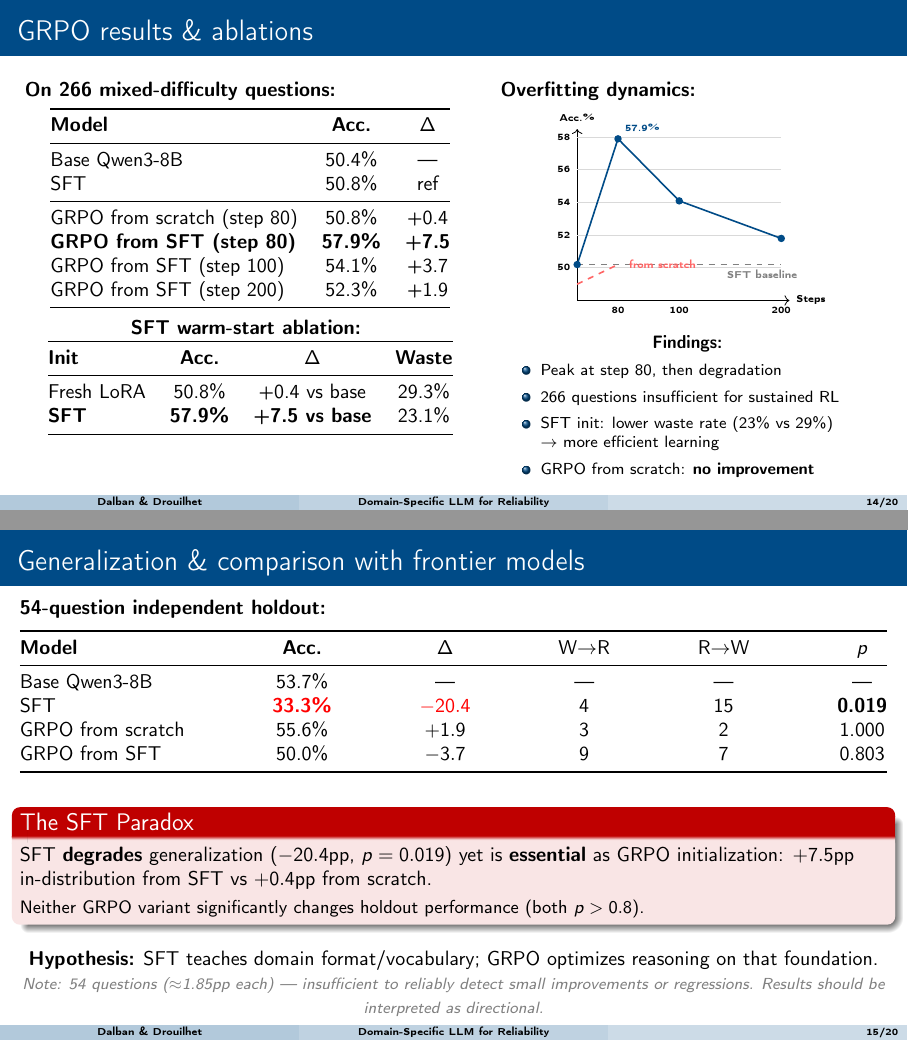
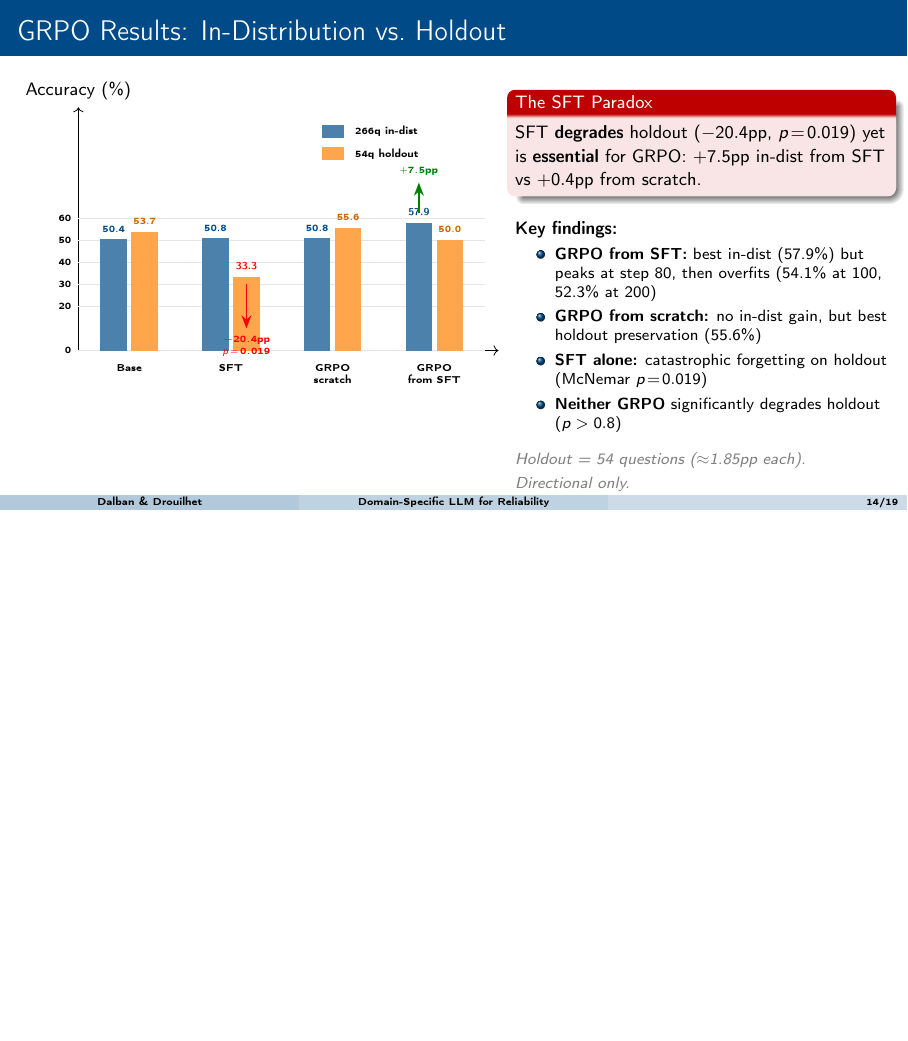
Before and after one commit to helloelora/grpo-reliability-engineering, LaTeX slides (paper/slides/slides.tex): pages 14 and 15 of 20 before the commit and page 14 of 19 after it, the two joined at a grey line, the shorter picture padded with empty space. Compiled offline with pdfLaTeX.

Commit message:
Merge results + holdout into one slide with grouped bar chart

```diff
--- a/paper/slides/slides.tex
+++ b/paper/slides/slides.tex
@@ -559,112 +559,84 @@ $\to$ Waste rate: \textbf{42\% $\to$ 23\%}
 
 % ════════════════════════════════════════════════════════════════
 \section{Results}
-% ── Slide 14: GRPO Results ────────────────────────────────────
-\begin{frame}{GRPO results \& ablations}
+% ── Slide 14: GRPO Results (merged) ──────────────────────────
+\begin{frame}{GRPO Results: In-Distribution vs.\ Holdout}
 \begin{columns}[T]
-\column{0.52\textwidth}
-\textbf{On 266 mixed-difficulty questions:}
-\vspace{0.3em}
+\column{0.55\textwidth}
 
 \centering
-\begin{tabular}{@{}lcc@{}}
-  \toprule
-  \textbf{Model} & \textbf{Acc.} & $\Delta$ \\
-  \midrule
-  Base Qwen3-8B         & 50.4\% & --- \\
-  SFT                   & 50.8\% & ref \\
-  \midrule
-  GRPO from scratch (step 80)    & 50.8\% & +0.4 \\
-  \textbf{GRPO from SFT (step 80)} & \textbf{57.9\%} & \textbf{+7.5} \\
-  GRPO from SFT (step 100) & 54.1\% & +3.7 \\
-  GRPO from SFT (step 200) & 52.3\% & +1.9 \\
-  \bottomrule
-\end{tabular}
+\begin{tikzpicture}[scale=0.78]
+  % Axes
+  \draw[->] (0,0) -- (9.5,0);
+  \draw[->] (0,0) -- (0,5.5) node[above,font=\small] {Accuracy (\%)};
 
-\vspace{0.5em}
-\textbf{SFT warm-start ablation:}
-\vspace{0.2em}
-
-\centering
-\begin{tabular}{@{}lccc@{}}
-  \toprule
-  \textbf{Init} & \textbf{Acc.} & $\Delta$ & \textbf{Waste} \\
-  \midrule
-  Fresh LoRA & 50.8\% & +0.4 vs base & 29.3\% \\
-  \textbf{SFT} & \textbf{57.9\%} & \textbf{+7.5 vs base} & 23.1\% \\
-  \bottomrule
-\end{tabular}
-
-\column{0.44\textwidth}
-\textbf{Overfitting dynamics:}
-\vspace{0.3em}
-
-\centering
-
-\begin{tikzpicture}[scale=0.72]
-  \draw[->] (0,0) -- (5.2,0) node[right] {\tiny Steps};
-  \draw[->] (0,0) -- (0,4.2) node[above] {\tiny Acc.\%};
-  \foreach \y/\l in {0.8/50,1.6/52,2.4/54,3.2/56,4.0/58} {
-    \draw[gray!30] (0,\y) -- (5,\y);
+  % Y-axis labels and grid
+  \foreach \y/\l in {0/0, 1/20, 1.5/30, 2/40, 2.5/50, 3/60} {
+    \draw[gray!20] (0,\y) -- (9.2,\y);
     \node[left,font=\tiny] at (0,\y) {\l};
   }
-  \foreach \x/\l in {1/80,2.5/100,5/200} {
-    \node[below,font=\tiny] at (\x,0) {\l};
-  }
-  \draw[dashed, gray] (0,0.88) -- (5,0.88);
-  \node[right,font=\tiny,gray] at (3.5,0.65) {SFT baseline};
-  \draw[thick, csblue, mark=*] plot coordinates {(0,0.88) (1,3.96) (2.5,2.44) (5,1.52)};
-  \node[above right,font=\tiny,csblue] at (1,3.96) {57.9\%};
-  \draw[thick, red!60, dashed, mark=square*] plot coordinates {(0,0.4) (1,0.88)};
-  \node[right,font=\tiny,red!60] at (1.1,0.88) {from scratch};
+
+  % Bar width and group positions
+  % Group 1: Base (x=1), Group 2: SFT (x=3.5), Group 3: GRPO scratch (x=6), Group 4: GRPO SFT (x=8.5)
+  % Blue = 266q in-dist, Orange = 54q holdout
+
+  % Base: 50.4%, 53.7%
+  \fill[csblue!70] (0.5,0) rectangle (1.1,2.52);
+  \fill[orange!70] (1.2,0) rectangle (1.8,2.685);
+  \node[above,font=\tiny,csblue] at (0.8,2.52) {50.4};
+  \node[above,font=\tiny,orange!80!black] at (1.5,2.685) {53.7};
+  \node[below,font=\tiny,align=center] at (1.15,-0.15) {Base};
+
+  % SFT: 50.8%, 33.3%
+  \fill[csblue!70] (2.8,0) rectangle (3.4,2.54);
+  \fill[orange!70] (3.5,0) rectangle (4.1,1.665);
+  \node[above,font=\tiny,csblue] at (3.1,2.54) {50.8};
+  \node[above,font=\tiny,red] at (3.8,1.665) {\textbf{33.3}};
+  \node[below,font=\tiny,align=center] at (3.45,-0.15) {SFT};
+
+  % GRPO scratch: 50.8%, 55.6%
+  \fill[csblue!70] (5.1,0) rectangle (5.7,2.54);
+  \fill[orange!70] (5.8,0) rectangle (6.4,2.78);
+  \node[above,font=\tiny,csblue] at (5.4,2.54) {50.8};
+  \node[above,font=\tiny,orange!80!black] at (6.1,2.78) {55.6};
+  \node[below,font=\tiny,align=center] at (5.75,-0.15) {GRPO\\scratch};
+
+  % GRPO from SFT: 57.9%, 50.0%
+  \fill[csblue!70] (7.4,0) rectangle (8.0,2.895);
+  \fill[orange!70] (8.1,0) rectangle (8.7,2.5);
+  \node[above,font=\tiny,csblue] at (7.7,2.895) {\textbf{57.9}};
+  \node[above,font=\tiny,orange!80!black] at (8.4,2.5) {50.0};
+  \node[below,font=\tiny,align=center] at (8.05,-0.15) {GRPO\\from SFT};
+
+  % Legend
+  \fill[csblue!70] (5.5,4.8) rectangle (6.0,5.1);
+  \node[right,font=\tiny] at (6.1,4.95) {266q in-dist};
+  \fill[orange!70] (5.5,4.3) rectangle (6.0,4.6);
+  \node[right,font=\tiny] at (6.1,4.45) {54q holdout};
+
+  % Annotations
+  \draw[-{Stealth},thick,red] (3.8,1.5) -- (3.8,0.5) node[below,font=\tiny,red,align=center] {$-20.4$pp\\$p\!=\!0.019$};
+  \draw[-{Stealth},thick,green!50!black] (7.7,3.1) -- (7.7,3.8) node[above,font=\tiny,green!50!black] {$+7.5$pp};
 \end{tikzpicture}
 
+\column{0.43\textwidth}
+
+\begin{alertblock}{\small The SFT Paradox}
+{\small SFT \textbf{degrades} holdout ($-20.4$pp, $p\!=\!0.019$) yet is \textbf{essential} for GRPO: $+7.5$pp in-dist from SFT vs $+0.4$pp from scratch.}
+\end{alertblock}
+
 \vspace{0.3em}
-\small
-\textbf{Findings:}
+\textbf{\small Key findings:}
 \begin{itemize}\footnotesize
-  \item Peak at step 80, then degradation
-  \item 266 questions insufficient for sustained RL
-  \item SFT init: lower waste rate (23\% vs 29\%)\\$\to$ more efficient learning
-  \item GRPO from scratch: \textbf{no improvement}
+  \item \textbf{GRPO from SFT:} best in-dist (57.9\%) but peaks at step 80, then overfits (54.1\% at 100, 52.3\% at 200)
+  \item \textbf{GRPO from scratch:} no in-dist gain, but best holdout preservation (55.6\%)
+  \item \textbf{SFT alone:} catastrophic forgetting on holdout (McNemar $p\!=\!0.019$)
+  \item \textbf{Neither GRPO} significantly degrades holdout ($p > 0.8$)
 \end{itemize}
+
+\vspace{0.3em}
+{\footnotesize\color{gray} \textit{Holdout = 54 questions ($\approx$1.85pp each). Directional only.}}
 \end{columns}
-\end{frame}
-
-% ── Slide 13: Holdout & Frontier ──────────────────────────────
-\begin{frame}{Generalization \& comparison with frontier models}
-
-    \textbf{54-question independent holdout:}
-    \vspace{0.5em}
-
-    % Tableau étalé sur toute la largeur
-    \centering
-    \begin{tabular*}{\textwidth}{@{\extracolsep{\fill}}lccccc@{}}
-        \toprule
-        \textbf{Model} & \textbf{Acc.} & $\Delta$ & W$\to$R & R$\to$W & $p$ \\
-        \midrule
-        Base Qwen3-8B & 53.7\% & --- & --- & --- & --- \\
-        SFT & \textcolor{red}{\textbf{33.3\%}} & \textcolor{red}{$-20.4$} & 4 & 15 & \textbf{0.019} \\
-        GRPO from scratch & 55.6\% & $+1.9$ & 3 & 2 & 1.000 \\
-        GRPO from SFT & 50.0\% & $-3.7$ & 9 & 7 & 0.803 \\
-        \bottomrule
-    \end{tabular*}
-
-    \vspace{1em}
-
-    \begin{alertblock}{The SFT Paradox}
-        SFT \textbf{degrades} generalization ($-20.4$pp, $p=0.019$) yet is \textbf{essential} as GRPO initialization: $+7.5$pp in-distribution from SFT vs $+0.4$pp from scratch.
-
-        \vspace{0.3em}
-        \small Neither GRPO variant significantly changes holdout performance (both $p > 0.8$).
-    \end{alertblock}
-
-    \vspace{0.5em}
-    \textbf{Hypothesis:} SFT teaches domain format/vocabulary; GRPO optimizes reasoning on that foundation.
-
-    \vfill % Pousse la note en bas de page
-    {\footnotesize\color{gray} \textit{Note: 54 questions ($\approx$1.85pp each) --- insufficient to reliably detect small improvements or regressions. Results should be interpreted as directional.}}
-
 \end{frame}
 
 % ── Slide: Frontier Model Comparison ───────────────────────────
```
